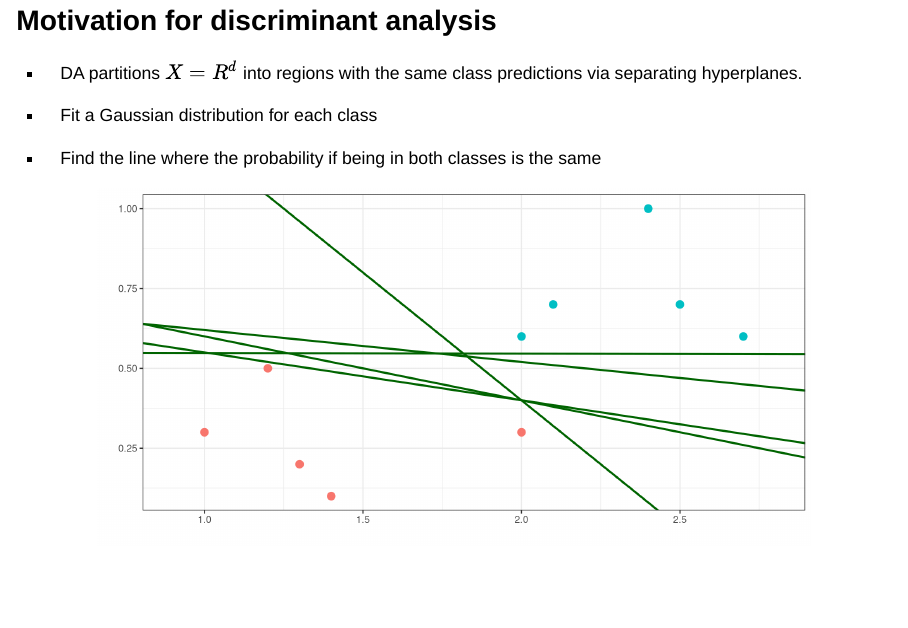
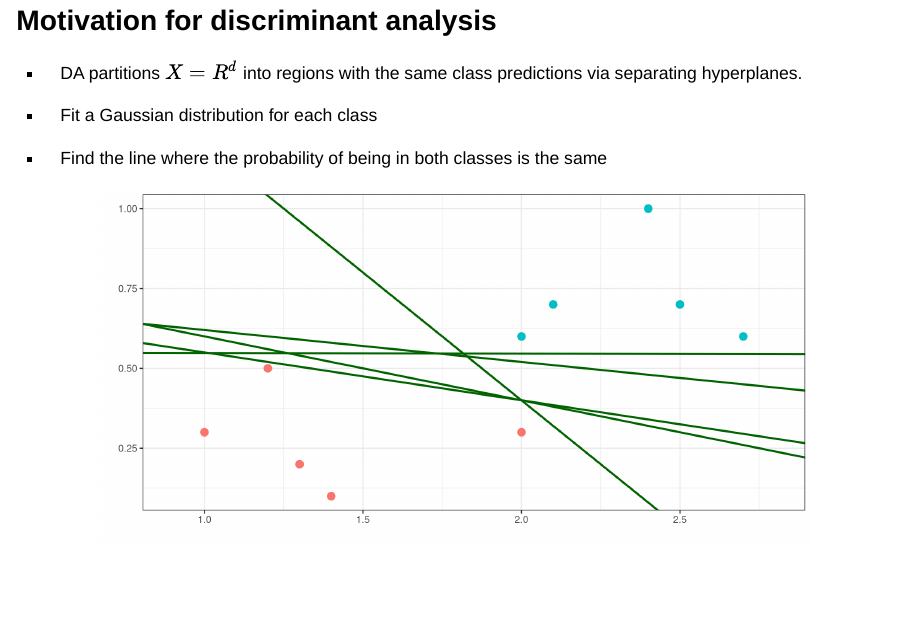
Before and after one commit to gkonstantinoudis/advanced-regression, a Quarto document (lectures/lecture4/Lecture4a.qmd): page 13 of 55. Rendered offline with R 4.5, knitr and Pandoc in place of Quarto, with nearby package versions; drawn as Slidy slides in place of the format the file asks for; some code elsewhere in the file could not run offline.

Commit message:
Update Lecture4a.qmd

````diff
--- a/lectures/lecture4/Lecture4a.qmd
+++ b/lectures/lecture4/Lecture4a.qmd
@@ -275,7 +275,7 @@ $$
 
 -   Fit a Gaussian distribution for each class
 
--   Find the line where the probability if being in both classes is the same
+-   Find the line where the probability of being in both classes is the same
 
 ```{r discriminant-analysis-mot2}
 #| echo: false
````
